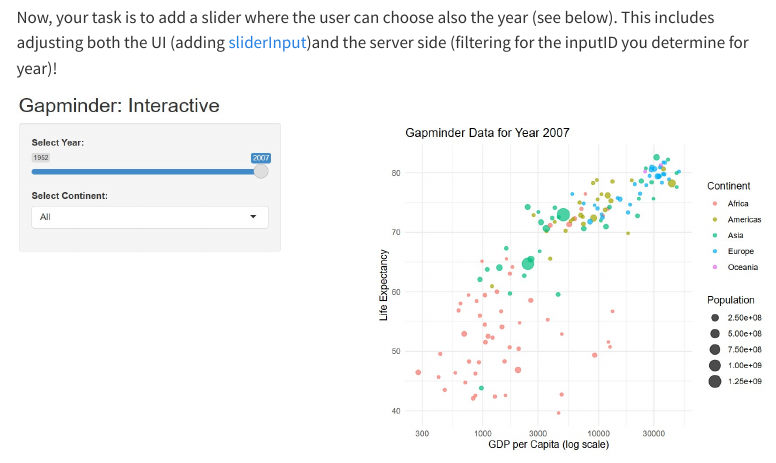
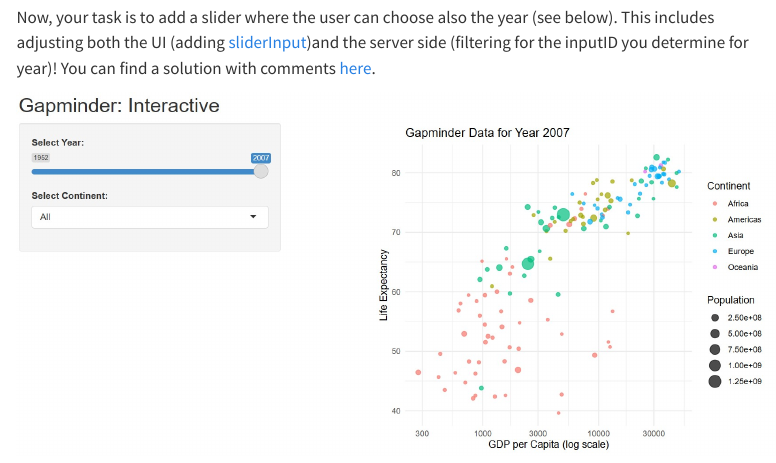
Before and after one commit to david-schweizer/automated-data-collection-hws-2024, a Quarto document (weeks/week-13.qmd): the page in a window 1100 px wide, from 880 px down. Rendered offline with R 4.5, knitr and Pandoc in place of Quarto, with nearby package versions; menus at the side of the page are left out.

Commit message:
possibly final update

```diff
--- a/weeks/week-13.qmd
+++ b/weeks/week-13.qmd
@@ -47,7 +47,7 @@
 
 ![](/slides/week-13/shiny_example.jpg)
 
-Now, your task is to add a slider where the user can choose also the year (see below). This includes adjusting both the UI (adding [sliderInput](https://shiny.posit.co/r/getstarted/shiny-basics/lesson3/))and the server side (filtering for the inputID you determine for year)!
+Now, your task is to add a slider where the user can choose also the year (see below). This includes adjusting both the UI (adding [sliderInput](https://shiny.posit.co/r/getstarted/shiny-basics/lesson3/))and the server side (filtering for the inputID you determine for year)! You can find a solution with comments [here](https://ilias.uni-mannheim.de/goto.php?target=file_1585931_download&client_id=ILIAS).
 
 ![](/slides/week-13/shiny_example_slider.jpg)
 
```
Also changed, not shown: docs/search.json, 2 other files.
